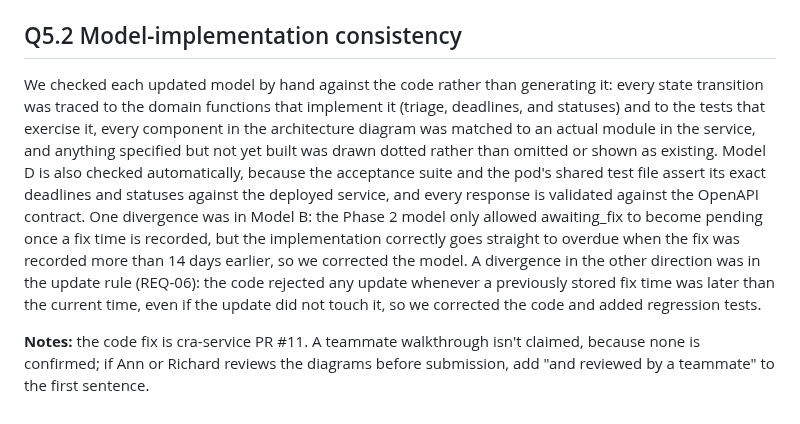
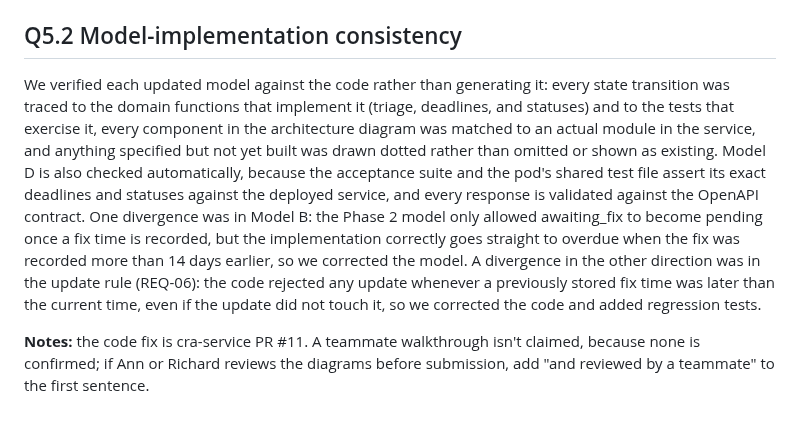
Before and after one commit to team17-ece30861/cra-service, a Markdown page: docs/reports/phase3.md, the part around the change. Rendered like a GitHub page.

Commit message:
Report Q5.2: Quincy's wording (#52)
Co-authored-by: Claude Opus 5.5 <noreply@anthropic.com>

```diff
--- a/docs/reports/phase3.md
+++ b/docs/reports/phase3.md
@@ -159,6 +159,6 @@ Updated diagrams: all models, with their sources and change notes, are at https:
 
 ## Q5.2 Model-implementation consistency
 
-We checked each updated model by hand against the code rather than generating it: every state transition was traced to the domain functions that implement it (triage, deadlines, and statuses) and to the tests that exercise it, every component in the architecture diagram was matched to an actual module in the service, and anything specified but not yet built was drawn dotted rather than omitted or shown as existing. Model D is also checked automatically, because the acceptance suite and the pod's shared test file assert its exact deadlines and statuses against the deployed service, and every response is validated against the OpenAPI contract. One divergence was in Model B: the Phase 2 model only allowed awaiting_fix to become pending once a fix time is recorded, but the implementation correctly goes straight to overdue when the fix was recorded more than 14 days earlier, so we corrected the model. A divergence in the other direction was in the update rule (REQ-06): the code rejected any update whenever a previously stored fix time was later than the current time, even if the update did not touch it, so we corrected the code and added regression tests.
+We verified each updated model against the code rather than generating it: every state transition was traced to the domain functions that implement it (triage, deadlines, and statuses) and to the tests that exercise it, every component in the architecture diagram was matched to an actual module in the service, and anything specified but not yet built was drawn dotted rather than omitted or shown as existing. Model D is also checked automatically, because the acceptance suite and the pod's shared test file assert its exact deadlines and statuses against the deployed service, and every response is validated against the OpenAPI contract. One divergence was in Model B: the Phase 2 model only allowed awaiting_fix to become pending once a fix time is recorded, but the implementation correctly goes straight to overdue when the fix was recorded more than 14 days earlier, so we corrected the model. A divergence in the other direction was in the update rule (REQ-06): the code rejected any update whenever a previously stored fix time was later than the current time, even if the update did not touch it, so we corrected the code and added regression tests.
 
 **Notes:** the code fix is cra-service PR #11. A teammate walkthrough isn't claimed, because none is confirmed; if Ann or Richard reviews the diagrams before submission, add "and reviewed by a teammate" to the first sentence.
```
